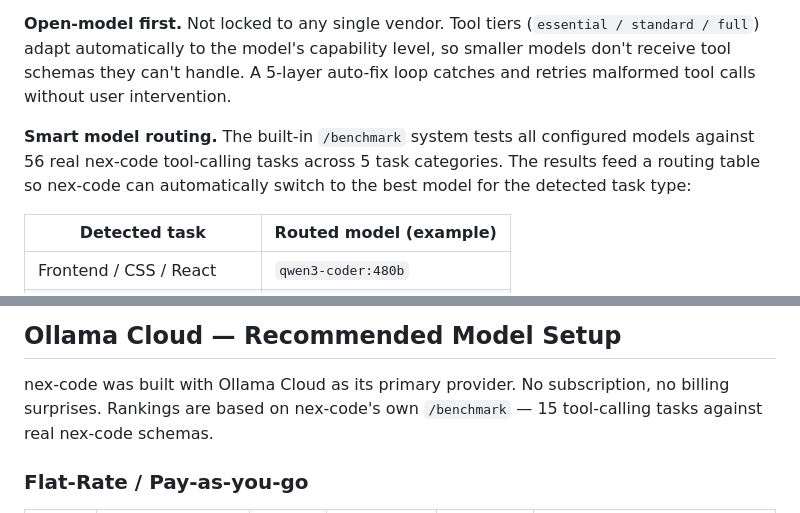
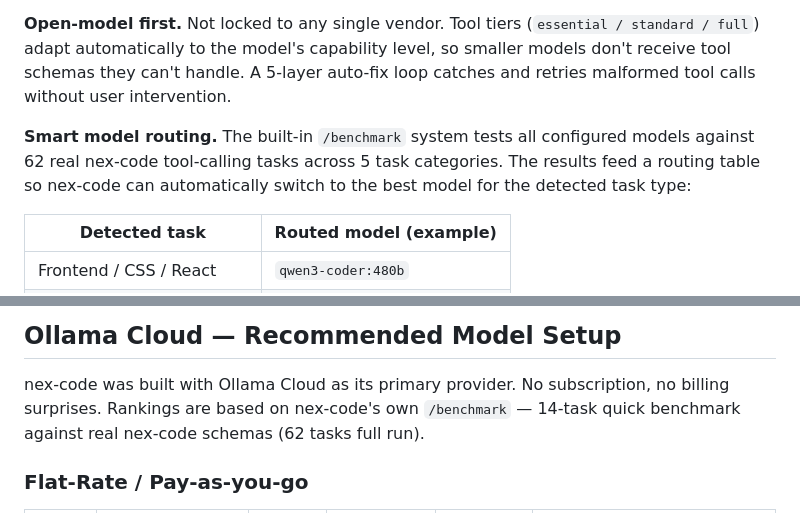
Before and after one commit to hybridpicker/nex-code, a Markdown page: README.md, 2 parts joined by grey strips. Rendered like a GitHub page.

```diff
--- a/README.md
+++ b/README.md
@@ -101,7 +101,7 @@ npm update -g nex-code
 
 **Open-model first.** Not locked to any single vendor. Tool tiers (`essential / standard / full`) adapt automatically to the model's capability level, so smaller models don't receive tool schemas they can't handle. A 5-layer auto-fix loop catches and retries malformed tool calls without user intervention.
 
-**Smart model routing.** The built-in `/benchmark` system tests all configured models against 56 real nex-code tool-calling tasks across 5 task categories. The results feed a routing table so nex-code can automatically switch to the best model for the detected task type:
+**Smart model routing.** The built-in `/benchmark` system tests all configured models against 62 real nex-code tool-calling tasks across 5 task categories. The results feed a routing table so nex-code can automatically switch to the best model for the detected task type:
 
 | Detected task             | Routed model (example)      |
 | ------------------------- | --------------------------- |
@@ -156,7 +156,7 @@ The verify phase catches incomplete work before reporting "done" — if tests fa
 ## Ollama Cloud — Recommended Model Setup
 
 nex-code was built with Ollama Cloud as its primary provider. No subscription, no billing surprises.
-Rankings are based on nex-code's own `/benchmark` — 15 tool-calling tasks against real nex-code schemas.
+Rankings are based on nex-code's own `/benchmark` — 14-task quick benchmark against real nex-code schemas (62 tasks full run).
 
 ### Flat-Rate / Pay-as-you-go
 
```
Also changed, not shown: other parts of README.md (+16 -6 lines).
